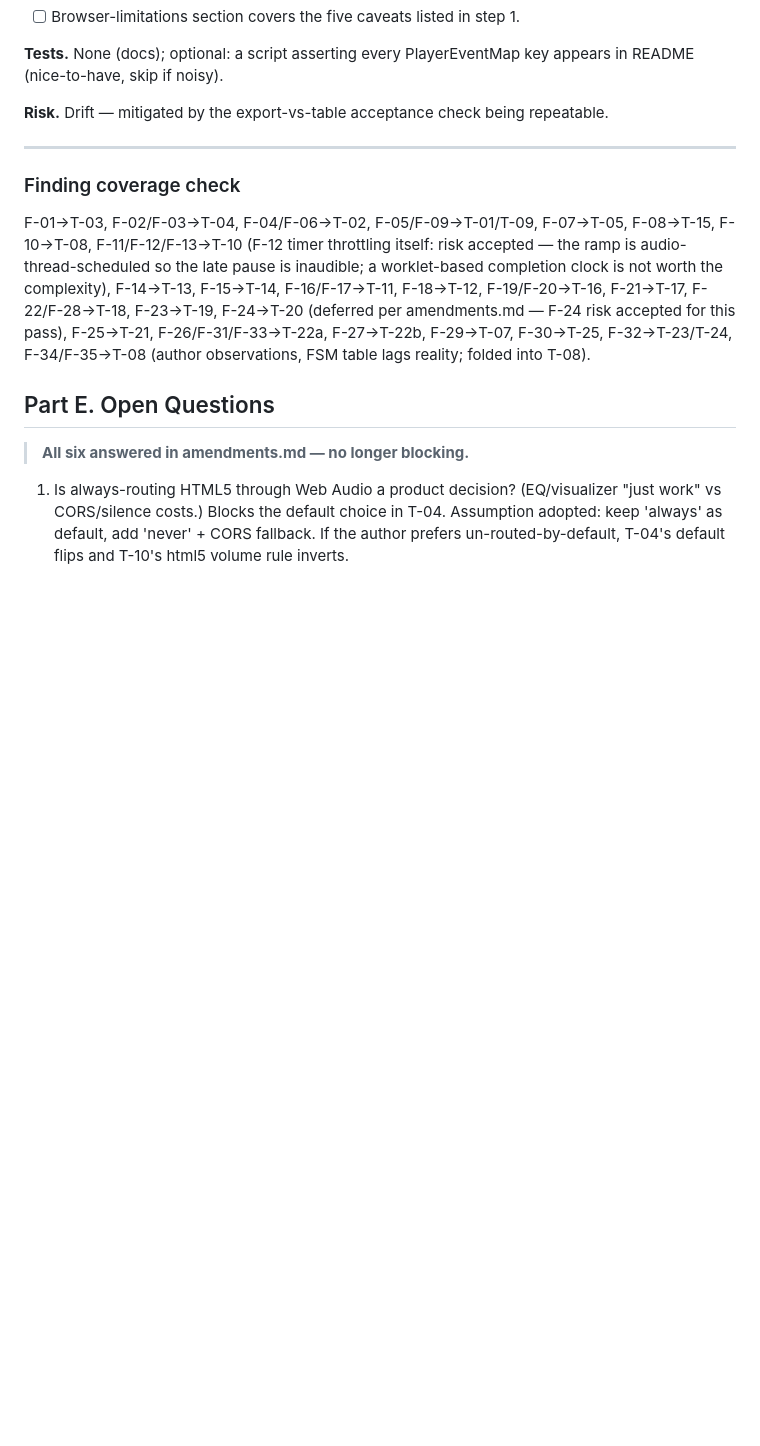
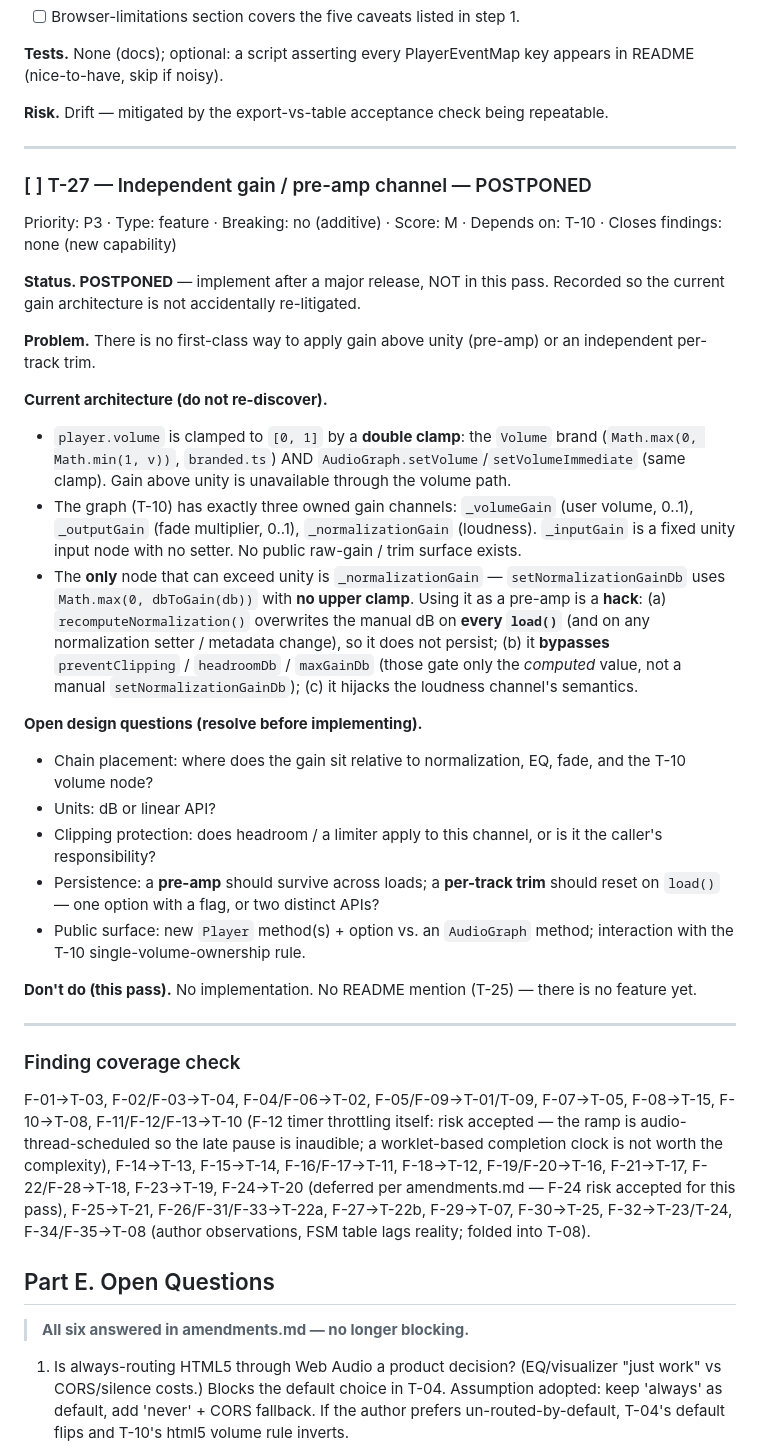
Before and after one commit to Eg0r0k/lyra, a Markdown page: docs/audit/fable-audit.md, the part around the change. Rendered like a GitHub page; blank space fills up the shorter version.

Commit message:
T-27: record independent gain/pre-amp as POSTPONED (post-major) + gain-architecture context

```diff
--- a/docs/audit/fable-audit.md
+++ b/docs/audit/fable-audit.md
@@ -826,6 +826,30 @@ Priority: P1 · Type: docs · Breaking: no · Score: M · Depends on: T-02, T-03
 
 ---
 
+### [ ] T-27 — Independent gain / pre-amp channel — POSTPONED
+
+Priority: P3 · Type: feature · Breaking: no (additive) · Score: M · Depends on: T-10 · Closes findings: none (new capability)
+
+**Status. POSTPONED** — implement after a major release, NOT in this pass. Recorded so the current gain architecture is not accidentally re-litigated.
+
+**Problem.** There is no first-class way to apply gain above unity (pre-amp) or an independent per-track trim.
+
+**Current architecture (do not re-discover).**
+- `player.volume` is clamped to `[0, 1]` by a **double clamp**: the `Volume` brand (`Math.max(0, Math.min(1, v))`, `branded.ts`) AND `AudioGraph.setVolume`/`setVolumeImmediate` (same clamp). Gain above unity is unavailable through the volume path.
+- The graph (T-10) has exactly three owned gain channels: `_volumeGain` (user volume, 0..1), `_outputGain` (fade multiplier, 0..1), `_normalizationGain` (loudness). `_inputGain` is a fixed unity input node with no setter. No public raw-gain / trim surface exists.
+- The **only** node that can exceed unity is `_normalizationGain` — `setNormalizationGainDb` uses `Math.max(0, dbToGain(db))` with **no upper clamp**. Using it as a pre-amp is a **hack**: (a) `recomputeNormalization()` overwrites the manual dB on **every `load()`** (and on any normalization setter / metadata change), so it does not persist; (b) it **bypasses** `preventClipping` / `headroomDb` / `maxGainDb` (those gate only the *computed* value, not a manual `setNormalizationGainDb`); (c) it hijacks the loudness channel's semantics.
+
+**Open design questions (resolve before implementing).**
+- Chain placement: where does the gain sit relative to normalization, EQ, fade, and the T-10 volume node?
+- Units: dB or linear API?
+- Clipping protection: does headroom / a limiter apply to this channel, or is it the caller's responsibility?
+- Persistence: a **pre-amp** should survive across loads; a **per-track trim** should reset on `load()` — one option with a flag, or two distinct APIs?
+- Public surface: new `Player` method(s) + option vs. an `AudioGraph` method; interaction with the T-10 single-volume-ownership rule.
+
+**Don't do (this pass).** No implementation. No README mention (T-25) — there is no feature yet.
+
+---
+
 ### Finding coverage check
 
 F-01→T-03, F-02/F-03→T-04, F-04/F-06→T-02, F-05/F-09→T-01/T-09, F-07→T-05, F-08→T-15, F-10→T-08, F-11/F-12/F-13→T-10 (F-12 timer throttling itself: risk accepted — the ramp is audio-thread-scheduled so the late pause is inaudible; a worklet-based completion clock is not worth the complexity), F-14→T-13, F-15→T-14, F-16/F-17→T-11, F-18→T-12, F-19/F-20→T-16, F-21→T-17, F-22/F-28→T-18, F-23→T-19, F-24→T-20 (deferred per amendments.md — F-24 risk accepted for this pass), F-25→T-21, F-26/F-31/F-33→T-22a, F-27→T-22b, F-29→T-07, F-30→T-25, F-32→T-23/T-24, F-34/F-35→T-08 (author observations, FSM table lags reality; folded into T-08).
```
Also changed, not shown: docs/audit/progress.md (+1 -0 lines).
